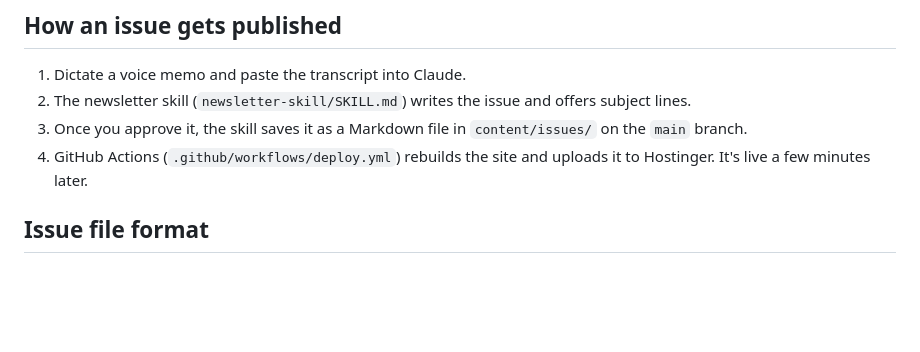
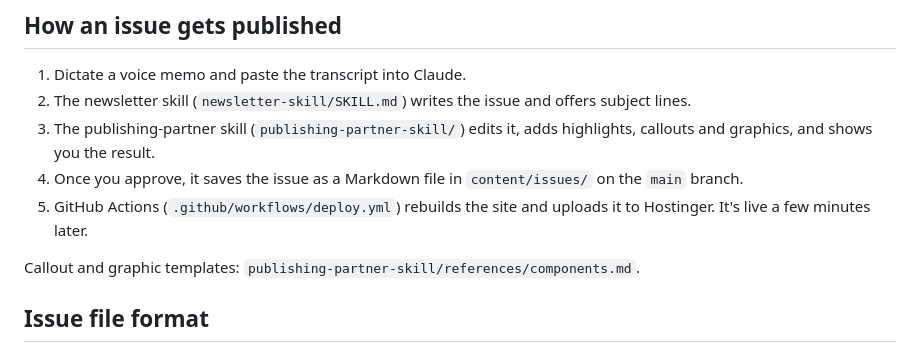
Before and after one commit to chachidiaz/sixfigureslp, a Markdown page: README.md, the part around the change. GitHub-like rendering; blank space fills up the shorter version.

```diff
--- a/README.md
+++ b/README.md
@@ -11,8 +11,11 @@ Live at **https://thesixfigureslp.com/insider/**.
 
 1. Dictate a voice memo and paste the transcript into Claude.
 2. The newsletter skill (`newsletter-skill/SKILL.md`) writes the issue and offers subject lines.
-3. Once you approve it, the skill saves it as a Markdown file in `content/issues/` on the `main` branch.
-4. GitHub Actions (`.github/workflows/deploy.yml`) rebuilds the site and uploads it to Hostinger. It's live a few minutes later.
+3. The publishing-partner skill (`publishing-partner-skill/`) edits it, adds highlights, callouts and graphics, and shows you the result.
+4. Once you approve, it saves the issue as a Markdown file in `content/issues/` on the `main` branch.
+5. GitHub Actions (`.github/workflows/deploy.yml`) rebuilds the site and uploads it to Hostinger. It's live a few minutes later.
+
+Callout and graphic templates: `publishing-partner-skill/references/components.md`.
 
 ## Issue file format
 
```
Also changed, not shown: newsletter-skill/SKILL.md (+9 -32 lines).
